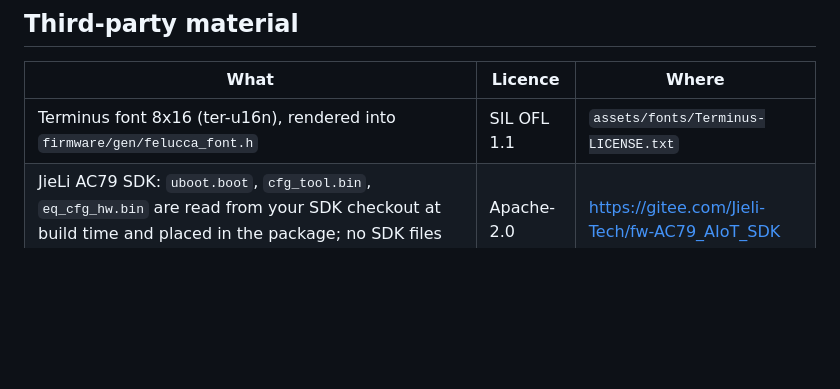
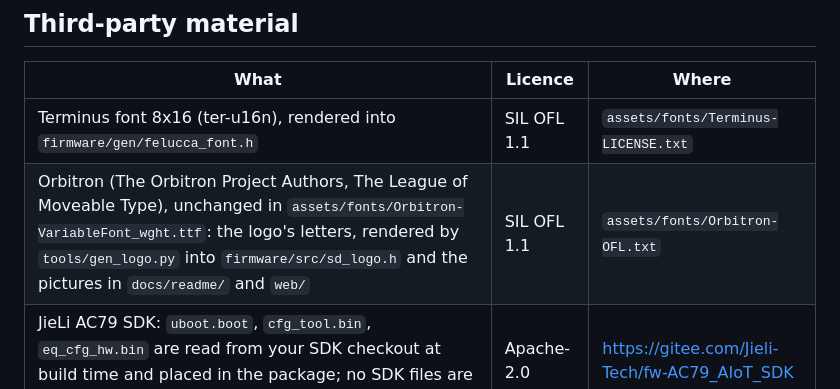
Before and after one commit to joakimskurk/fm1stardistroyer, a Markdown page: LICENSING.md, the part around the change. GitHub-like rendering; blank space fills up the shorter version.

```diff
--- a/LICENSING.md
+++ b/LICENSING.md
@@ -21,6 +21,7 @@ complete source under the same licence too.
 | What | Licence | Where |
 | --- | --- | --- |
 | Terminus font 8x16 (ter-u16n), rendered into `firmware/gen/felucca_font.h` | SIL OFL 1.1 | `assets/fonts/Terminus-LICENSE.txt` |
+| Orbitron (The Orbitron Project Authors, The League of Moveable Type), unchanged in `assets/fonts/Orbitron-VariableFont_wght.ttf`: the logo's letters, rendered by `tools/gen_logo.py` into `firmware/src/sd_logo.h` and the pictures in `docs/readme/` and `web/` | SIL OFL 1.1 | `assets/fonts/Orbitron-OFL.txt` |
 | JieLi AC79 SDK: `uboot.boot`, `cfg_tool.bin`, `eq_cfg_hw.bin` are read from your SDK checkout at build time and placed in the package; no SDK files are in this tree | Apache-2.0 | <https://gitee.com/Jieli-Tech/fw-AC79_AIoT_SDK> |
 
 ## The logo
```
Also changed, not shown: README.md (+3 -2 lines), docs/readme/banner.png, docs/readme/logo_line.png, docs/readme/slash.png, docs/sd/logo_source.png (deleted), web/icon.png, 5 other files.
